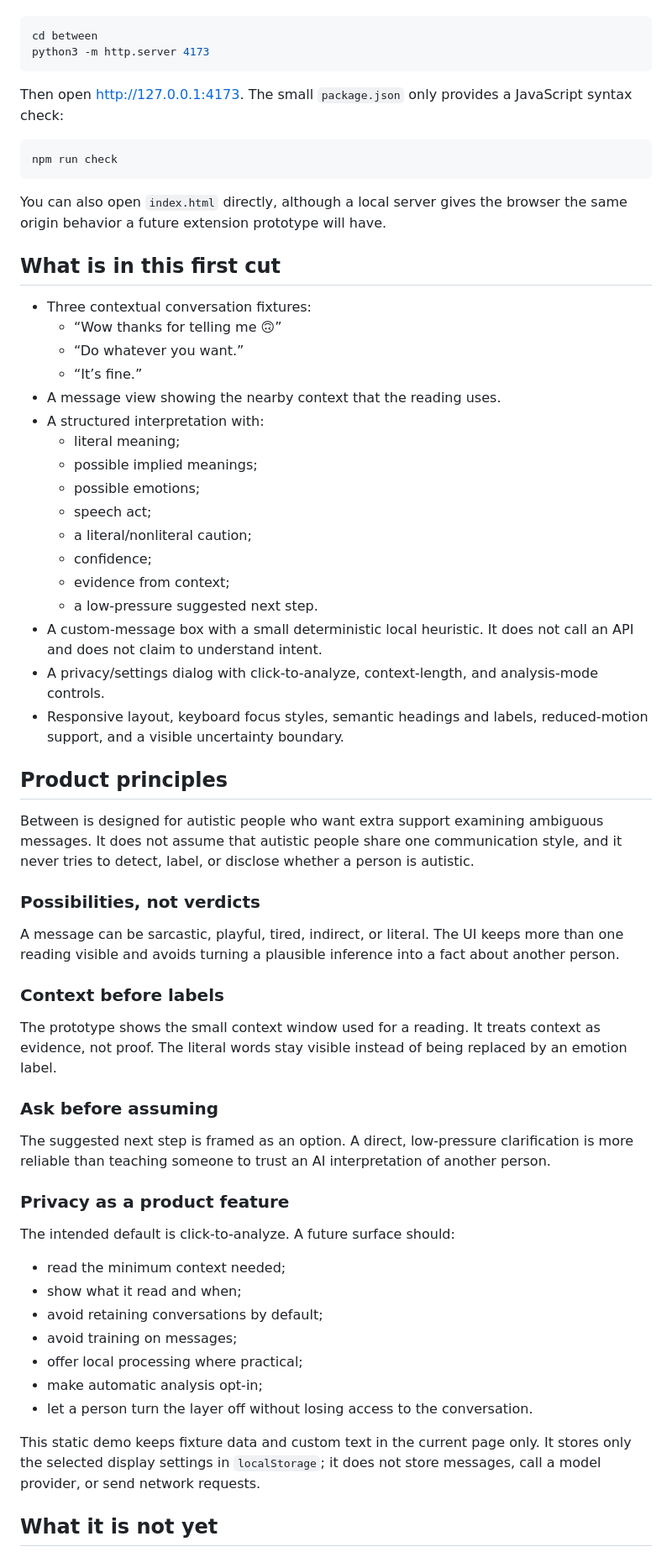
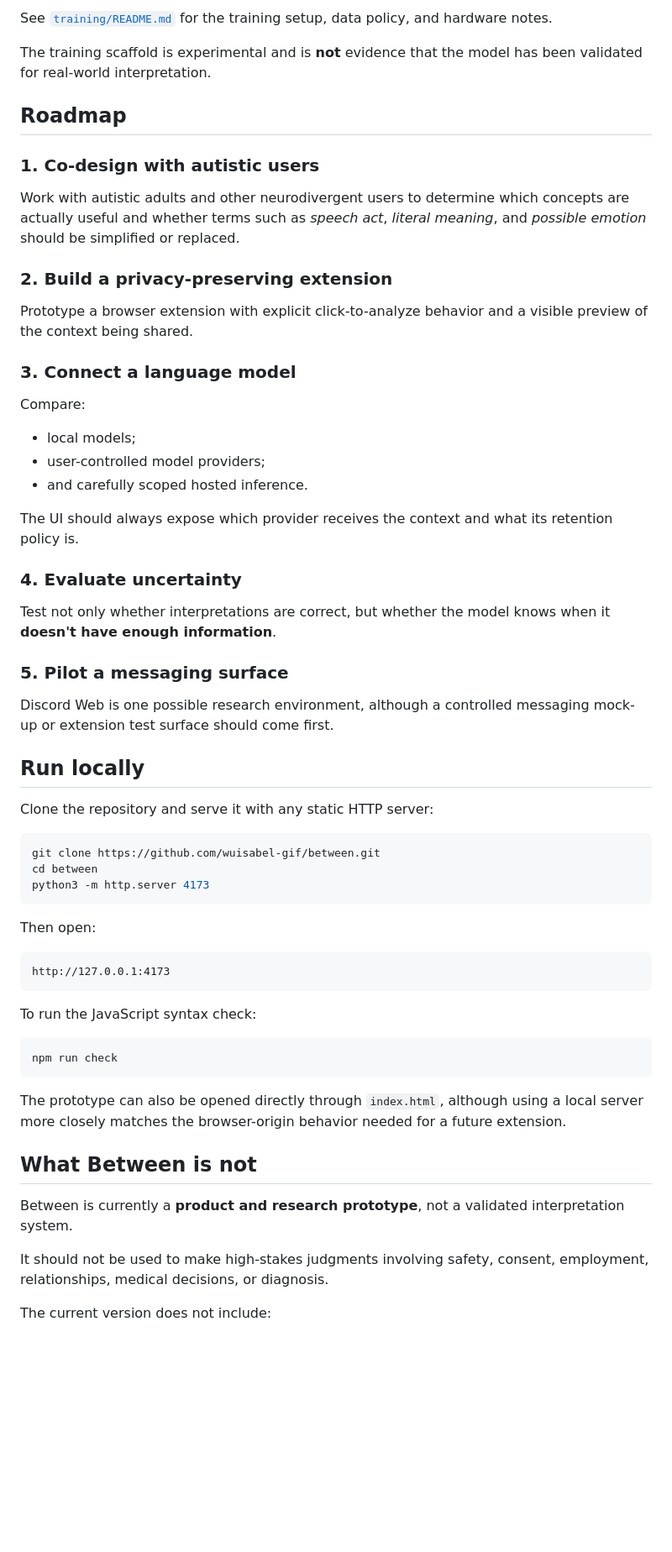
Before and after one commit to wuisabel-gif/between, a Markdown page: README.md, the part around one of its changes. Shown at 84% size. Drawn GitHub-style; blank space fills up the shorter version.

````diff
--- a/README.md
+++ b/README.md
@@ -12,66 +225,64 @@ To run it locally, clone this repo and serve the folder with any static server:
+See [`training/README.md`](training/README.md) for the training setup, data policy, and hardware notes.
+
+The training scaffold is experimental and is **not** evidence that the model has been validated for real-world interpretation.
+
+## Roadmap
+
+### 1. Co-design with autistic users
+
+Work with autistic adults and other neurodivergent users to determine which concepts are actually useful and whether terms such as *speech act*, *literal meaning*, and *possible emotion* should be simplified or replaced.
+
+### 2. Build a privacy-preserving extension
+
+Prototype a browser extension with explicit click-to-analyze behavior and a visible preview of the context being shared.
+
+### 3. Connect a language model
+
+Compare:
+
+- local models;
+- user-controlled model providers;
+- and carefully scoped hosted inference.
+
+The UI should always expose which provider receives the context and what its retention policy is.
+
+### 4. Evaluate uncertainty
+
+Test not only whether interpretations are correct, but whether the model knows when it **doesn't have enough information**.
+
+### 5. Pilot a messaging surface
+
+Discord Web is one possible research environment, although a controlled messaging mock-up or extension test surface should come first.
+
+## Run locally
+
+Clone the repository and serve it with any static HTTP server:
 
 ```bash
+git clone https://github.com/wuisabel-gif/between.git
 cd between
 python3 -m http.server 4173
 ```
 
-Then open <http://127.0.0.1:4173>. The small `package.json` only provides a JavaScript syntax check:
+Then open:
+
+```text
+http://127.0.0.1:4173
+```
+
+To run the JavaScript syntax check:
 
 ```bash
 npm run check
 ```
 
-You can also open `index.html` directly, although a local server gives the browser the same origin behavior a future extension prototype will have.
+The prototype can also be opened directly through `index.html`, although using a local server more closely matches the browser-origin behavior needed for a future extension.
 
-## What is in this first cut
+## What Between is not
 
-- Three contextual conversation fixtures:
-  - “Wow thanks for telling me 🙃”
-  - “Do whatever you want.”
-  - “It’s fine.”
-- A message view showing the nearby context that the reading uses.
-- A structured interpretation with:
-  - literal meaning;
-  - possible implied meanings;
-  - possible emotions;
-  - speech act;
-  - a literal/nonliteral caution;
-  - confidence;
-  - evidence from context;
-  - a low-pressure suggested next step.
-- A custom-message box with a small deterministic local heuristic. It does not call an API and does not claim to understand intent.
-- A privacy/settings dialog with click-to-analyze, context-length, and analysis-mode controls.
-- Responsive layout, keyboard focus styles, semantic headings and labels, reduced-motion support, and a visible uncertainty boundary.
+Between is currently a **product and research prototype**, not a validated interpretation system.
 
-## Product principles
+It should not be used to make high-stakes judgments involving safety, consent, employment, relationships, medical decisions, or diagnosis.
 
-Between is designed for autistic people who want extra support examining ambiguous messages. It does not assume that autistic people share one communication style, and it never tries to detect, label, or disclose whether a person is autistic.
+The current version does not include:
 
-### Possibilities, not verdicts
-
-A message can be sarcastic, playful, tired, indirect, or literal. The UI keeps more than one reading visible and avoids turning a plausible inference into a fact about another person.
-
-### Context before labels
-
-The prototype shows the small context window used for a reading. It treats context as evidence, not proof. The literal words stay visible instead of being replaced by an emotion label.
-
-### Ask before assuming
-
-The suggested next step is framed as an option. A direct, low-pressure clarification is more reliable than teaching someone to trust an AI interpretation of another person.
-
-### Privacy as a product feature
-
-The intended default is click-to-analyze. A future surface should:
-
-- read the minimum context needed;
-- show what it read and when;
-- avoid retaining conversations by default;
-- avoid training on messages;
-- offer local processing where practical;
-- make automatic analysis opt-in;
-- let a person turn the layer off without losing access to the conversation.
-
-This static demo keeps fixture data and custom text in the current page only. It stores only the selected display settings in `localStorage`; it does not store messages, call a model provider, or send network requests.
-
-## What it is not yet
-
````
Also changed, not shown: other parts of README.md (+232 -46 lines).
